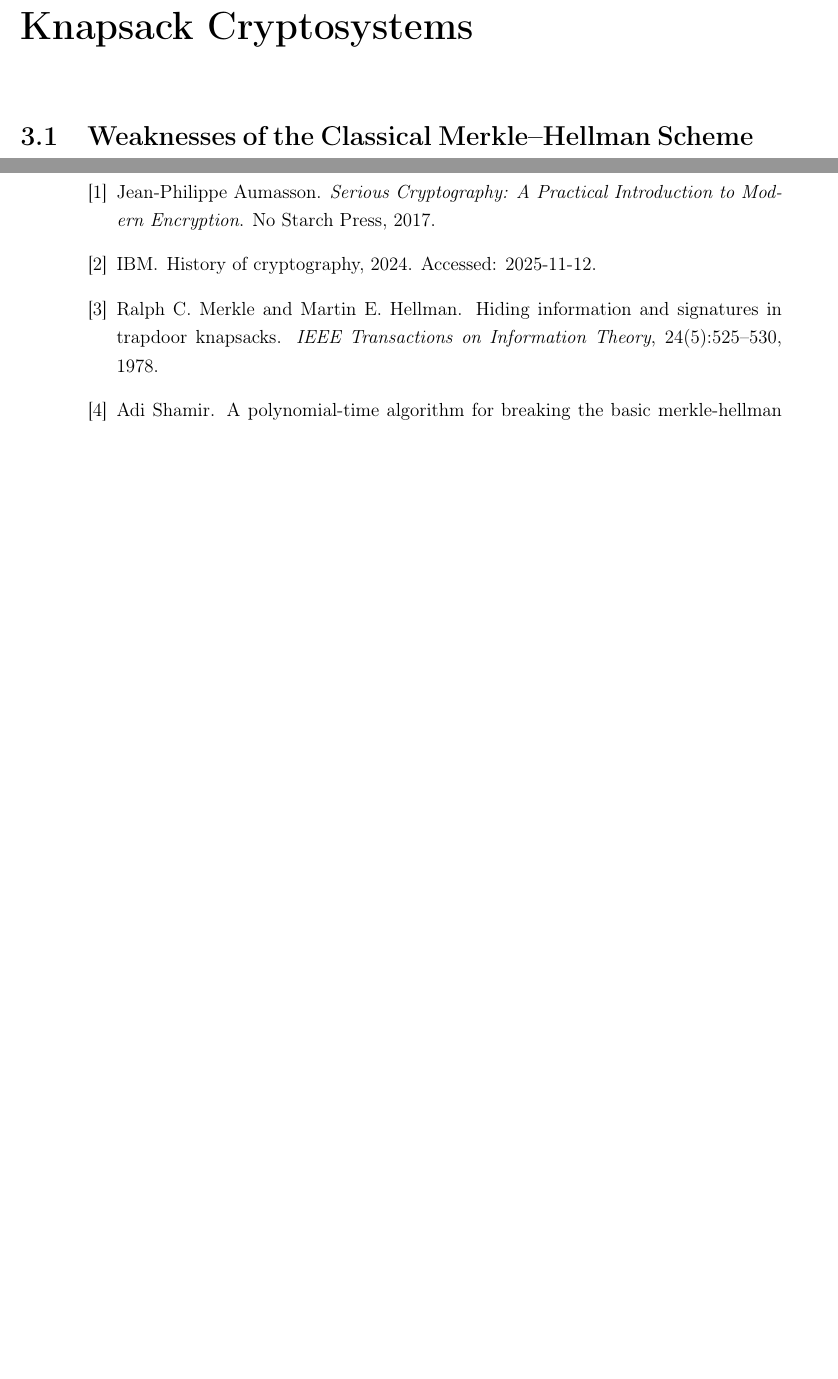
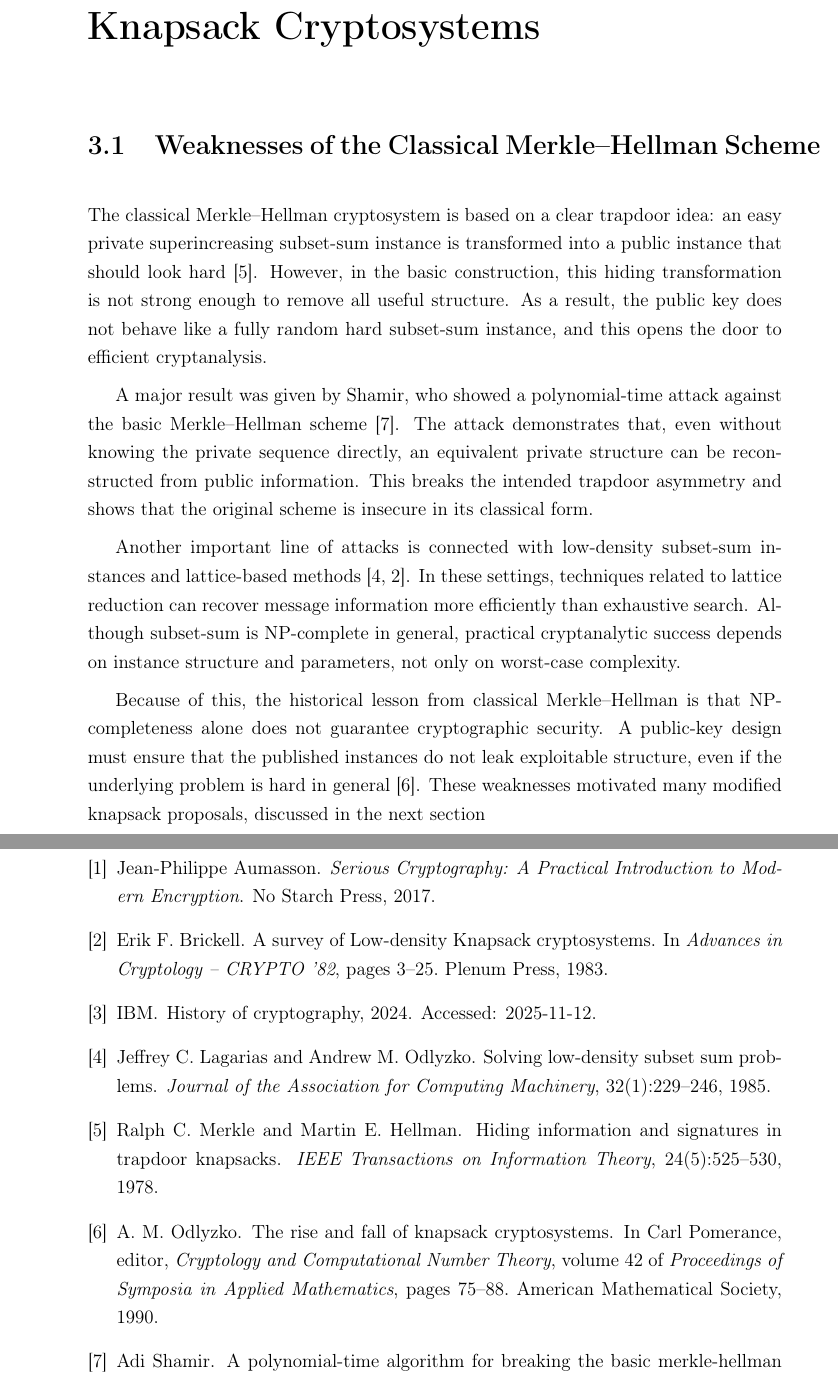
Before and after one commit to vavr0/knapsack_cryptosystems, a LaTeX thesis (thesis/main-en.tex, which reads thesis/variations.tex): two parts of pages 29 and 34 of 34 before the commit and two parts of pages 28 and 34 of 34 after it, joined at a grey line, cut so that both start at the same text, the shorter picture padded with empty space. Compiled offline with pdfLaTeX.

Commit message:
site repair and variations start

```diff
--- a/thesis/variations.tex
+++ b/thesis/variations.tex
@@ -1,6 +1,39 @@
 \chapter{Variations and Cryptanalysis of Knapsack Cryptosystems}
+
+
 \label{chap:variations}
 \section{Weaknesses of the Classical Merkle--Hellman Scheme}
+
+The classical Merkle--Hellman cryptosystem is based on a clear trapdoor idea:
+an easy private superincreasing subset-sum instance is transformed into a
+public instance that should look hard \cite{MerkleHellman1978}. However, in the
+basic construction, this hiding transformation is not strong enough to remove
+all useful structure. As a result, the public key does not behave like a fully
+random hard subset-sum instance, and this opens the door to efficient
+cryptanalysis.
+
+A major result was given by Shamir, who showed a polynomial-time
+attack against the basic Merkle--Hellman scheme \cite{Shamir1982}. The attack
+demonstrates that, even without knowing the private sequence directly, an
+equivalent private structure can be reconstructed from public information. This
+breaks the intended trapdoor asymmetry and shows that the original scheme is
+insecure in its classical form.
+
+Another important line of attacks is connected
+with low-density subset-sum instances and lattice-based methods
+\cite{LagariasOdlyzko1985,Brickell1983}. In these settings, techniques related
+to lattice reduction can recover message information more efficiently than
+exhaustive search. Although subset-sum is NP-complete in general, practical
+cryptanalytic success depends on instance structure and parameters, not only on
+worst-case complexity.
+
+Because of this, the historical lesson from classical
+Merkle--Hellman is that NP-completeness alone does not guarantee cryptographic
+security. A public-key design must ensure that the published instances do not
+leak exploitable structure, even if the underlying problem is hard in general
+\cite{OdlyzkoRiseFall}. These weaknesses motivated many modified knapsack
+proposals, discussed in the next section
+
 \subsection{Structural Weakness of the Trapdoor Construction}
 \subsection{Shamir's Polynomial-Time Attack}
 \subsection{Low-Density Attacks and Lattice Methods}
```
Also changed, not shown: 3 other files.
